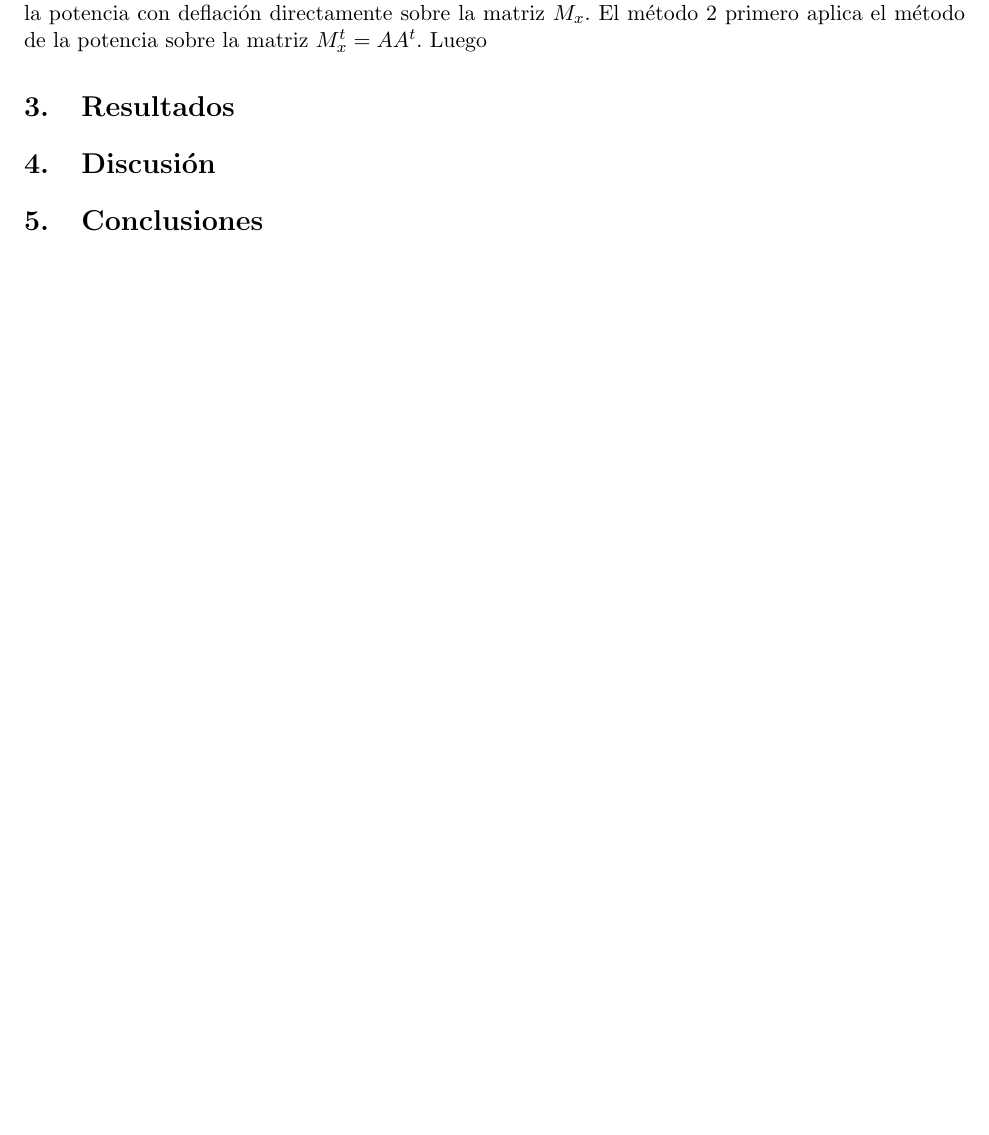
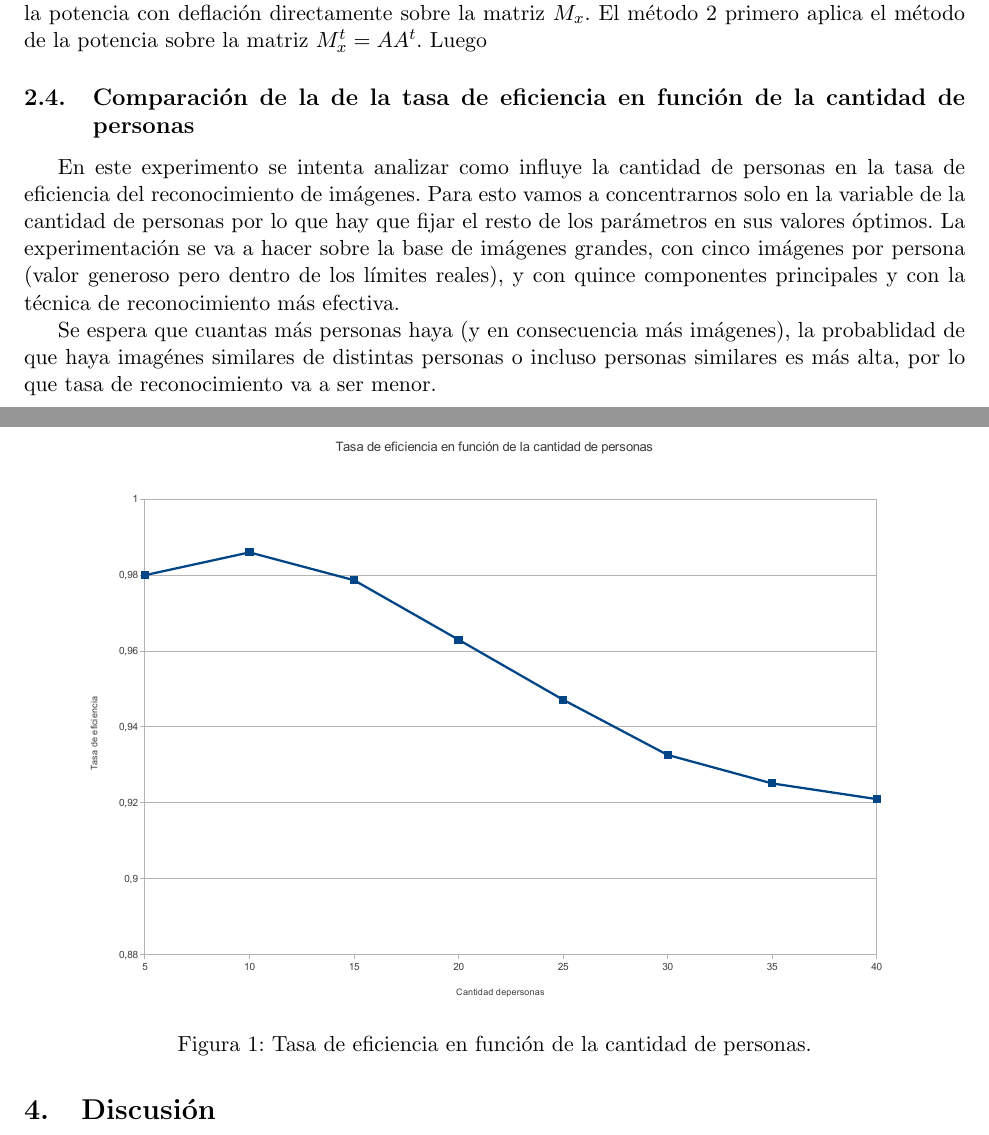
Before and after one commit to fgasperij/metnum-tucaramesuena-tp2, a LaTeX document (docs/document.tex, which reads docs/compCantPers.tex, docs/resultados.tex, docs/tests.tex): part of page 4 of 5 before the commit and two parts of pages 4 and 5 of 6 after it, the two joined at a grey line, cut so that both start at the same text, the shorter picture padded with empty space. Compiled offline with pdfLaTeX; a LaTeX package or settings file that is missing is left out.

Commit message:
otro test

```diff
--- /dev/null
+++ b/docs/compCantPers.tex
@@ -0,0 +1,4 @@
+\subsection{Comparación de la de la tasa de eficiencia en función de la cantidad de personas}
+En este experimento se intenta analizar como influye la cantidad de personas en la tasa de eficiencia del reconocimiento de imágenes. Para esto vamos a concentrarnos solo en la variable de la cantidad de personas por lo que hay que fijar el resto de los parámetros en sus valores óptimos. La experimentación se va a hacer sobre la base de imágenes grandes, con cinco imágenes por persona (valor generoso pero dentro de los límites reales), y con quince componentes principales y con la técnica de reconocimiento más efectiva.
+
+Se espera que cuantas más personas haya (y en consecuencia más imágenes), la probablidad de que haya imagénes similares de distintas personas o incluso personas similares es más alta, por lo que tasa de reconocimiento va a ser menor.
--- a/docs/resultados.tex
+++ b/docs/resultados.tex
@@ -4,3 +4,11 @@
 %cada resultado. No se incluirán aquí corridas de máquina. Algo fundamental en su
 %aprendizaje en la materia es la presentación de resultados de forma clara y concisa para
 %el lector.
+
+
+\begin{figure}[H]{}
+\centering
+\includegraphics[scale=0.5]{graphs/CPvsTE.pdf}
+\caption{Tasa de eficiencia en función de la cantidad de personas.}
+\label{CPvsTE}
+\end{figure}
--- a/docs/tests.tex
+++ b/docs/tests.tex
@@ -1,3 +1,4 @@
 \subsection{Tests}
 
 \input{comparacionMetodos}
+\input{compCantPers}
```
Also changed, not shown: docs/graphs/CPvsTE.pdf (added).
